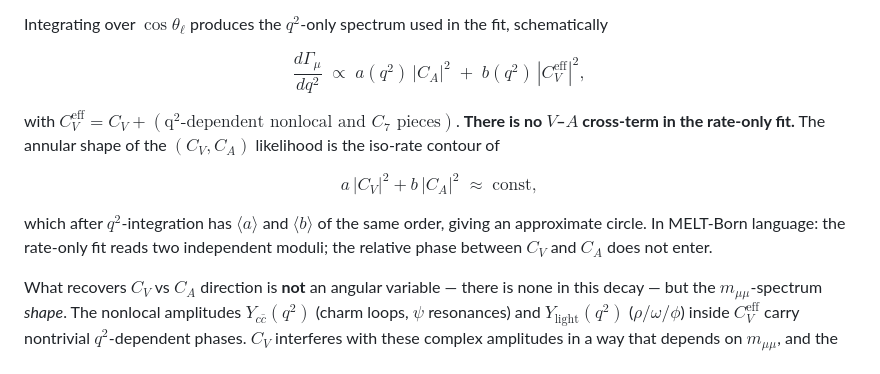
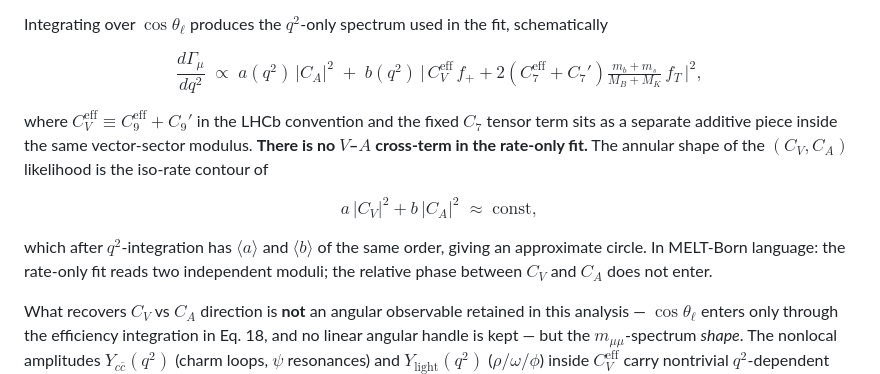
Before and after one commit to GeorgLegato/papers, a Markdown page: Paper_VectorThresholds/README.md, the part around the change. Drawn GitHub-style.

Commit message:
Polish 2.4: precise C_V^eff convention and angular-observable wording
GPT review found two low-priority issues:
- C_V^eff in LHCb's convention is C_9^eff + C_9', not the C_V + C_7
  combination. The fixed C_7 tensor piece is a separate additive term
  inside the vector-sector modulus. Schematic rate now writes the
  modulus explicitly with the C_V^eff f_+ + C_7 f_T sum.
- 'no angular variable in this decay' was sloppy: cos(theta_l) does
  exist and enters via the efficiency integration. The accurate
  statement is that no linear angular handle is retained for separating
  C_V from C_A. Reworded accordingly.

```diff
--- a/Paper_VectorThresholds/README.md
+++ b/Paper_VectorThresholds/README.md
@@ -198,10 +198,12 @@ Integrating over $\cos\theta_\ell$ produces the $q^2$-only spectrum used in
 the fit, schematically
 
 $$
-\frac{d\Gamma_\mu}{dq^2}\;\propto\;a(q^2)\,|C_A|^2\;+\;b(q^2)\,|C_V^{\mathrm{eff}}|^2,
+\frac{d\Gamma_\mu}{dq^2}\;\propto\;a(q^2)\,|C_A|^2\;+\;b(q^2)\,\big|\,C_V^{\mathrm{eff}}\,f_+ + 2(C_7^{\mathrm{eff}}+C_7')\tfrac{m_b+m_s}{M_B+M_K}\,f_T\,\big|^2,
 $$
 
-with $C_V^{\mathrm{eff}}=C_V+(\text{q}^2\text{-dependent nonlocal and }C_7\text{ pieces})$.
+where $C_V^{\mathrm{eff}}\equiv C_9^{\mathrm{eff}}+C_9'$ in the LHCb
+convention and the fixed $C_7$ tensor term sits as a separate additive
+piece inside the same vector-sector modulus.
 **There is no $V$–$A$ cross-term in the rate-only fit.** The annular shape
 of the $(C_V,C_A)$ likelihood is the iso-rate contour of
 
@@ -214,8 +216,10 @@ of the same order, giving an approximate circle. In MELT-Born language: the
 rate-only fit reads two independent moduli; the relative phase between $C_V$
 and $C_A$ does not enter.
 
-What recovers $C_V$ vs $C_A$ direction is **not** an angular variable —
-there is none in this decay — but the $m_{\mu\mu}$-spectrum *shape*. The
+What recovers $C_V$ vs $C_A$ direction is **not** an angular observable
+retained in this analysis — $\cos\theta_\ell$ enters only through the
+efficiency integration in Eq. 18, and no linear angular handle is kept —
+but the $m_{\mu\mu}$-spectrum *shape*. The
 nonlocal amplitudes $Y_{c\bar c}(q^2)$ (charm loops, $\psi$ resonances) and
 $Y_\mathrm{light}(q^2)$ ($\rho/\omega/\phi$) inside $C_V^\mathrm{eff}$ carry
 nontrivial $q^2$-dependent phases. $C_V$ interferes with these complex
```
